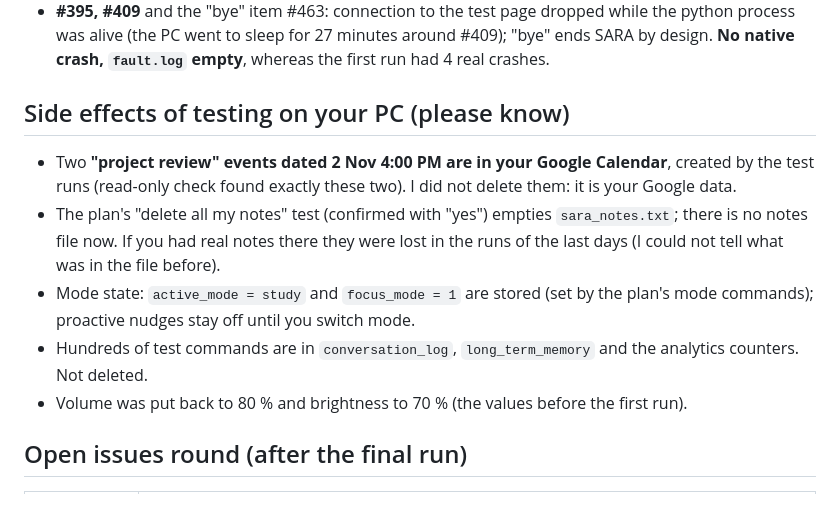
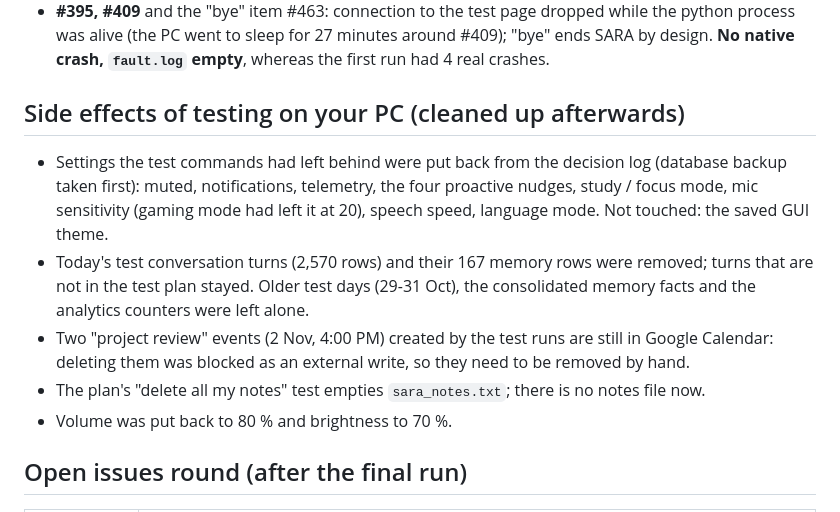
Before and after one commit to manvendrasingh0712/SARA-AI-Automation-Powered-Personal-Desktop-Assistant-voice-command-, a Markdown page: docs/audit/LIVE_TEST_REPORT.md, the part around the change. Rendered like a GitHub page.

Commit message:
Live test report: record what was cleaned up after the test runs

```diff
--- a/docs/audit/LIVE_TEST_REPORT.md
+++ b/docs/audit/LIVE_TEST_REPORT.md
@@ -54,15 +54,16 @@ Result: 400 pass, 47 flagged. By cause:
 - **#395, #409** and the "bye" item #463: connection to the test page dropped while the python process was alive (the PC went to sleep for 27
   minutes around #409); "bye" ends SARA by design. **No native crash, `fault.log` empty**, whereas the first run had 4 real crashes.
 
-## Side effects of testing on your PC (please know)
-- Two **"project review" events dated 2 Nov 4:00 PM are in your Google Calendar**, created by the test runs (read-only check found exactly
-  these two). I did not delete them: it is your Google data.
-- The plan's "delete all my notes" test (confirmed with "yes") empties `sara_notes.txt`; there is no notes file now. If you had real notes there
-  they were lost in the runs of the last days (I could not tell what was in the file before).
-- Mode state: `active_mode = study` and `focus_mode = 1` are stored (set by the plan's mode commands); proactive nudges stay off until you switch mode.
-- Hundreds of test commands are in `conversation_log`, `long_term_memory` and the analytics counters. Not deleted.
-- Volume was put back to 80 % and brightness to 70 % (the values before the first run).
-
+## Side effects of testing on your PC (cleaned up afterwards)
+- Settings the test commands had left behind were put back from the decision log (database backup taken first): muted, notifications,
+  telemetry, the four proactive nudges, study / focus mode, mic sensitivity (gaming mode had left it at 20), speech speed, language mode.
+  Not touched: the saved GUI theme.
+- Today's test conversation turns (2,570 rows) and their 167 memory rows were removed; turns that are not in the test plan stayed.
+  Older test days (29-31 Oct), the consolidated memory facts and the analytics counters were left alone.
+- Two "project review" events (2 Nov, 4:00 PM) created by the test runs are still in Google Calendar: deleting them was blocked as an
+  external write, so they need to be removed by hand.
+- The plan's "delete all my notes" test empties `sara_notes.txt`; there is no notes file now.
+- Volume was put back to 80 % and brightness to 70 %.
 
 ## Open issues round (after the final run)
 | Issue | Result |
```
